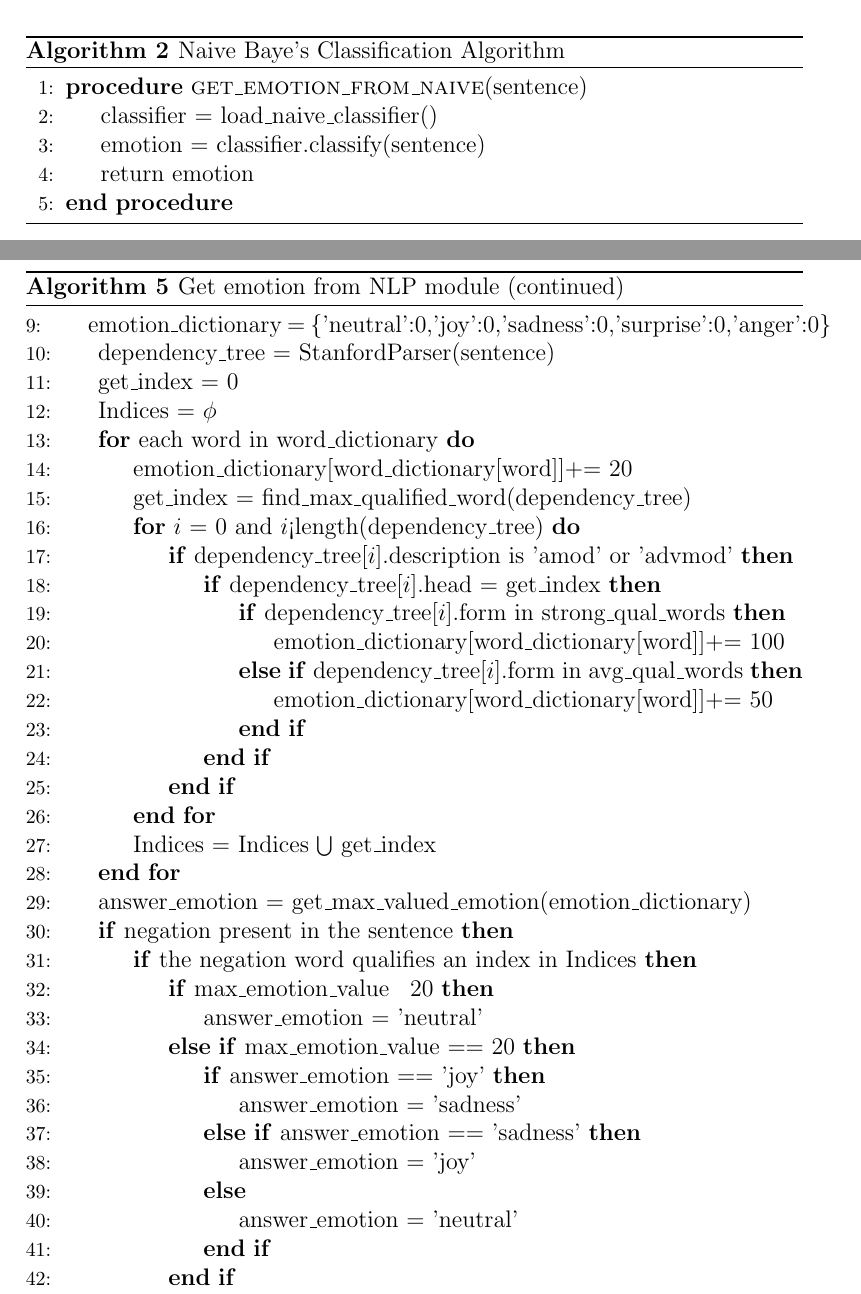
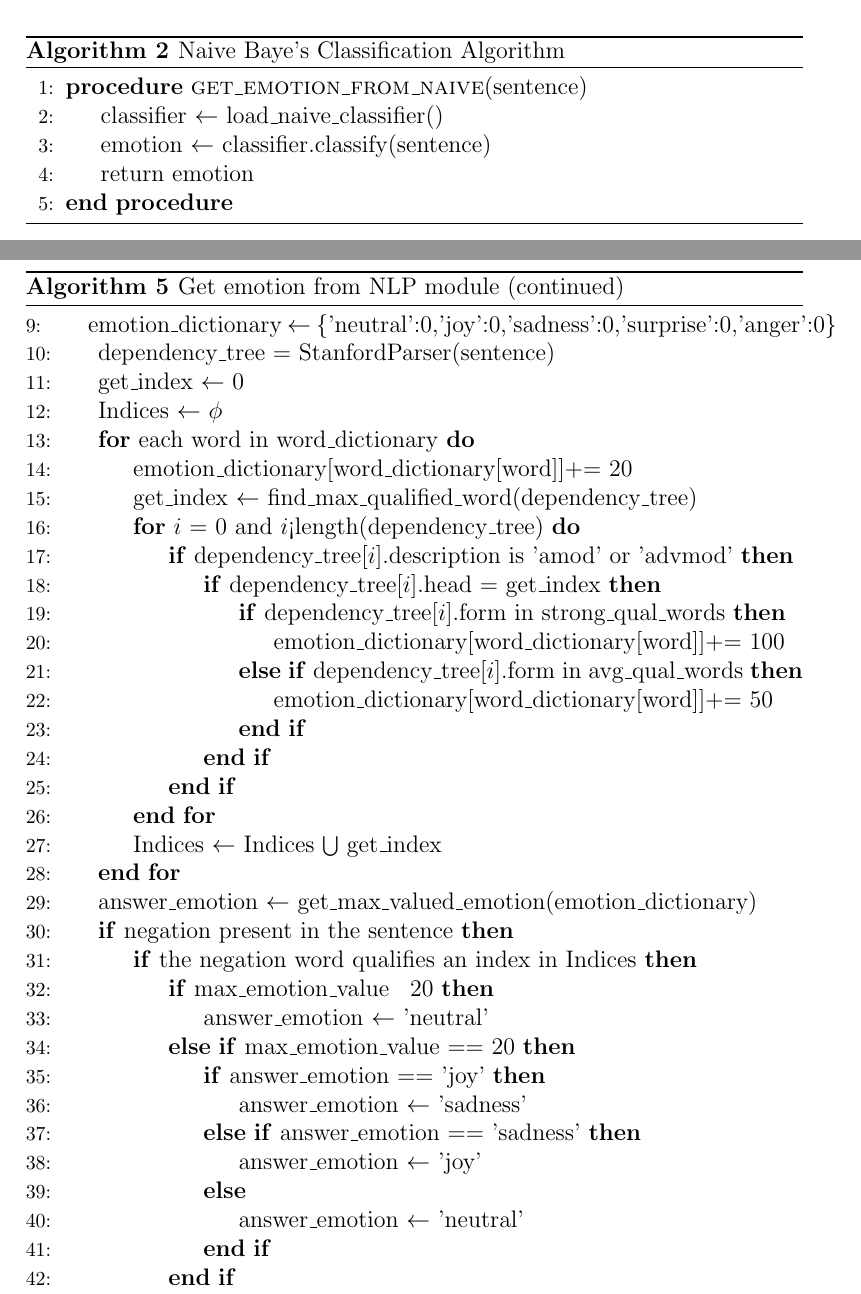
Before and after one commit to murtraja/affective-speech-synthesizer, a LaTeX thesis (BE_PROJECT_REPORT_FORMAT_TERM_II_LATEX_FILE.tex): two parts of pages 55 and 57 of 101, joined at a grey line, cut so that both start at the same text. Compiled offline with pdfLaTeX.

Commit message:
Equals replaced with left arrows

```diff
--- a/BE_PROJECT_REPORT_FORMAT_TERM_II_LATEX_FILE.tex
+++ b/BE_PROJECT_REPORT_FORMAT_TERM_II_LATEX_FILE.tex
@@ -1045,8 +1045,8 @@ Input data is stored in plain English text files or PDF files. Internally there
 			\label{NaiveBayes}
 			\begin{algorithmic}[1]
 				\Procedure{get\_emotion\_from\_naive}{sentence}
-				\State classifier = load\_naive\_classifier()
-				\State emotion = classifier.classify(sentence)
+				\State classifier $\leftarrow$ load\_naive\_classifier()
+				\State emotion $\leftarrow$ classifier.classify(sentence)
 				\State return emotion
 				\EndProcedure
 			\end{algorithmic}
@@ -1108,13 +1108,13 @@ Input data is stored in plain English text files or PDF files. Internally there
 		\begin{algorithmic}
 			\algrestore{myalg}
 
-			\State emotion\_dictionary = \{'neutral':0,'joy':0,'sadness':0,'surprise':0,'anger':0\}
+			\State emotion\_dictionary $\leftarrow$ \{'neutral':0,'joy':0,'sadness':0,'surprise':0,'anger':0\}
 			\State dependency\_tree = StanfordParser(sentence)
-			\State get\_index = 0
-			\State Indices = $\phi$
+			\State get\_index $\leftarrow$ 0
+			\State Indices $\leftarrow$ $\phi$
 			\For {each word in word\_dictionary}
 			\State emotion\_dictionary\lbrack word\_dictionary[word]\rbrack += 20
-			\State get\_index = find\_max\_qualified\_word(dependency\_tree)
+			\State get\_index $\leftarrow$ find\_max\_qualified\_word(dependency\_tree)
 			\For {$i$ = 0 and $i$<length(dependency\_tree)}
 			\If {dependency\_tree[$i$].description is 'amod' or 'advmod'}
 			\If {dependency\_tree[$i$].head = get\_index}
@@ -1126,20 +1126,20 @@ Input data is stored in plain English text files or PDF files. Internally there
 			\EndIf
 			\EndIf
 			\EndFor
-			\State Indices = Indices $\bigcup$ get\_index
+			\State Indices $\leftarrow$ Indices $\bigcup$ get\_index
 			\EndFor
-			\State answer\_emotion = get\_max\_valued\_emotion(emotion\_dictionary)
+			\State answer\_emotion $\leftarrow$ get\_max\_valued\_emotion(emotion\_dictionary)
 			\If {negation present in the sentence}
 			\If {the negation word qualifies an index in Indices}
 			\If {max\_emotion\_value $\>$ 20}
-			\State answer\_emotion = 'neutral'
+			\State answer\_emotion $\leftarrow$ 'neutral'
 			\ElsIf {max\_emotion\_value == 20}
 			\If {answer\_emotion == 'joy'}
-			\State answer\_emotion = 'sadness'
+			\State answer\_emotion $\leftarrow$ 'sadness'
 			\ElsIf {answer\_emotion == 'sadness'}
-			\State answer\_emotion = 'joy'
+			\State answer\_emotion $\leftarrow$ 'joy'
 			\Else
-			\State answer\_emotion = 'neutral'
+			\State answer\_emotion $\leftarrow$ 'neutral'
 			\EndIf
 			\EndIf
 			\EndIf
```
Also changed, not shown: BE_PROJECT_REPORT_FORMAT_TERM_II_LATEX_FILE.pdf, BE_PROJECT_REPORT_FORMAT_TERM_II_LATEX_FILE.tex (12 more changed lines).
